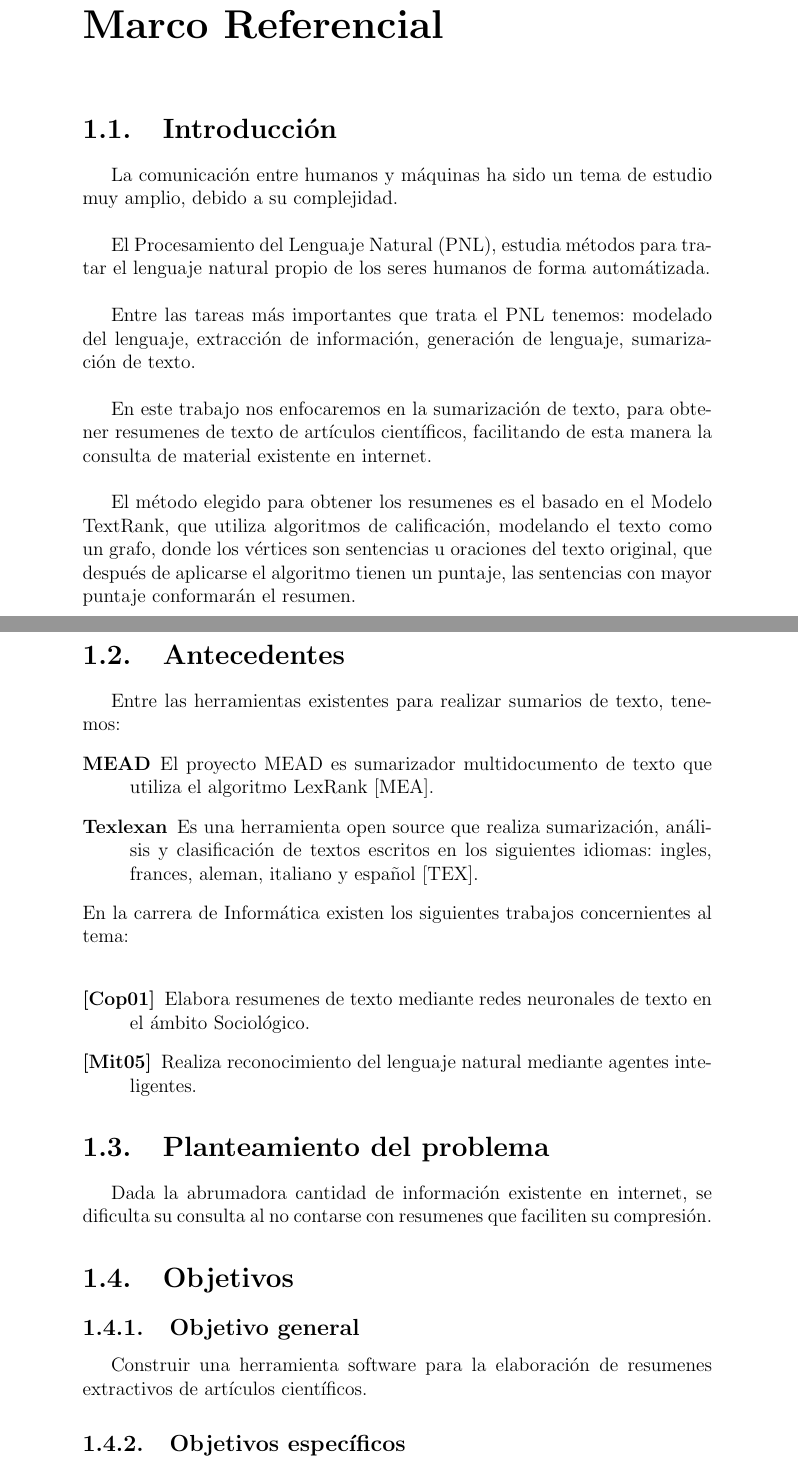
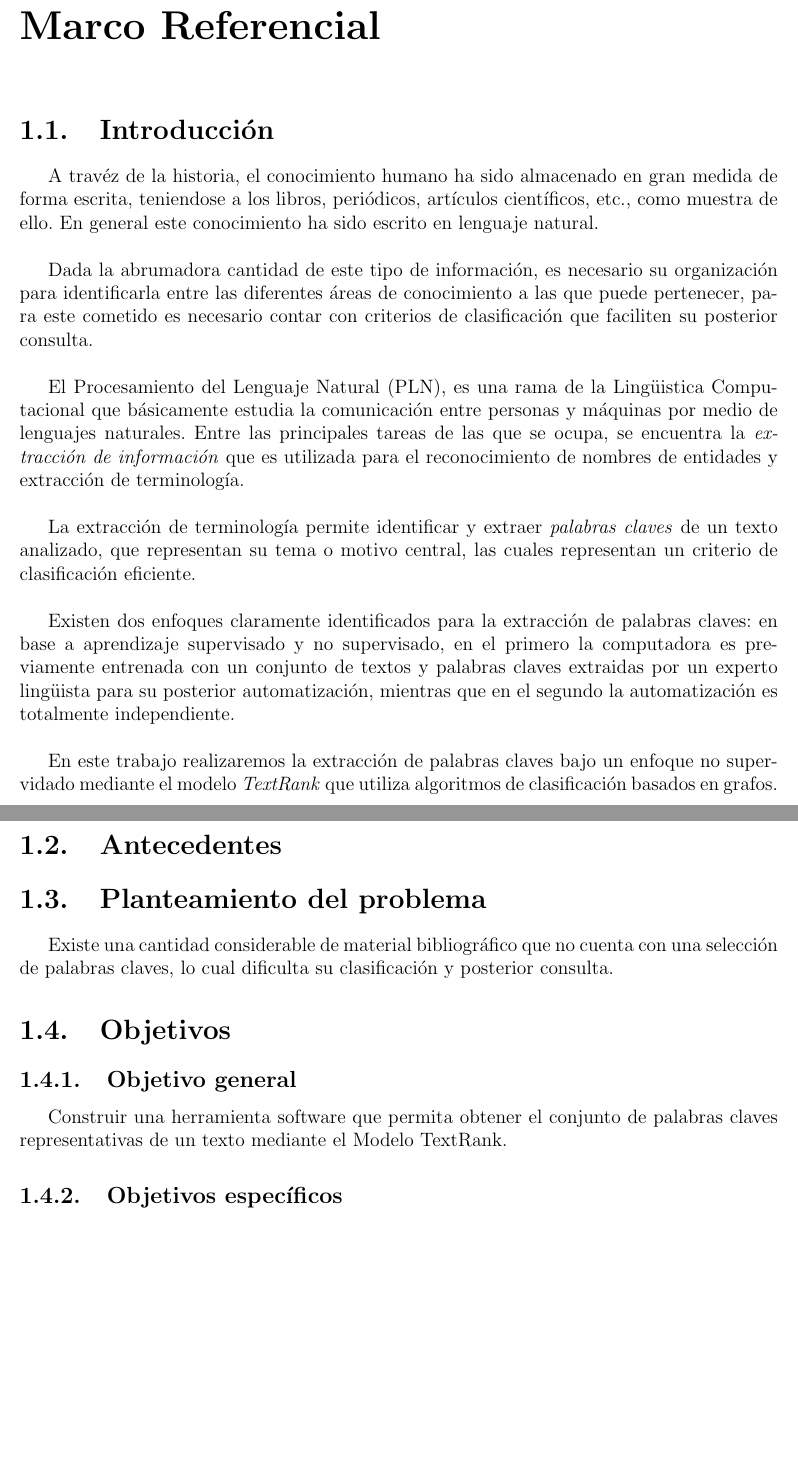
Before and after one commit to arnoldpaye/tesisDoc, a LaTeX thesis (tesis.tex, which reads capitulos/marcoReferencial.tex, preambulo.tex): two parts of pages 3 and 4 of 11 before the commit and two parts of pages 3 and 4 of 9 after it, joined at a grey line, cut so that both start at the same text, the shorter picture padded with empty space. Compiled offline with pdfLaTeX.

Commit message:
Sumarizacion -> Extraccion de palabras claves.

```diff
--- a/capitulos/marcoReferencial.tex
+++ b/capitulos/marcoReferencial.tex
@@ -1,51 +1,48 @@
 \chapter{Marco Referencial}
 \section{Introducci\'on}
-La comunicaci\'on entre humanos y m\'aquinas ha sido un tema de estudio muy amplio,
-debido a su complejidad. \\
+A trav\'ez de la historia, el conocimiento humano ha sido almacenado en gran medida
+de forma escrita, teniendose a los libros, peri\'odicos, art\'iculos cient\'ificos,
+etc., como muestra de ello. En general este conocimiento ha sido escrito en lenguaje
+natural. \\
 
-El Procesamiento del Lenguaje Natural (PNL), estudia m\'etodos para tratar
-el lenguaje natural propio de los seres humanos de forma autom\'atizada. \\
+Dada la abrumadora cantidad de este tipo de informaci\'on, es necesario su organizaci\'on
+para identificarla entre las diferentes \'areas de conocimiento a las que puede
+pertenecer, para este cometido es necesario contar con criterios de clasificaci\'on
+que faciliten su posterior consulta. \\
 
-Entre las tareas m\'as importantes que trata el PNL tenemos: modelado del lenguaje,
-extracci\'on de informaci\'on, generaci\'on de lenguaje, sumarizaci\'on de texto. \\
+El Procesamiento del Lenguaje Natural (PLN), es una rama de la Ling\"uistica
+Computacional que b\'asicamente estudia la comunicaci\'on entre personas y
+m\'aquinas por medio de lenguajes naturales. Entre las principales tareas de las que
+se ocupa, se encuentra la \emph{extracci\'on de informaci\'on} que es utilizada
+para el reconocimiento de nombres de entidades y extracci\'on de terminolog\'ia. \\
 
-En este trabajo nos enfocaremos en la sumarizaci\'on de texto, para obtener resumenes
-de texto de art\'iculos cient\'ificos, facilitando de esta manera la consulta de
-material existente en internet. \\
+La extracci\'on de terminolog\'ia permite identificar y extraer \emph{palabras claves}
+de un texto analizado, que representan su tema o motivo central, las cuales representan
+un criterio de clasificaci\'on eficiente.\\
 
-El m\'etodo elegido para obtener los resumenes es el basado en el Modelo TextRank,
-que utiliza algoritmos de calificaci\'on, modelando el texto como un grafo, donde
-los v\'ertices son sentencias u oraciones del texto original, que despu\'es de
-aplicarse el algoritmo tienen un puntaje, las sentencias con mayor puntaje
-conformar\'an el resumen.
+Existen dos enfoques claramente identificados para la extracci\'on de palabras claves:
+en base a aprendizaje supervisado y no supervisado, en el primero la computadora es
+previamente entrenada con un conjunto de textos y palabras claves extraidas por
+un experto ling\"uista para su posterior automatizaci\'on, mientras que en el segundo
+la automatizaci\'on es totalmente independiente.\\
+
+En este trabajo realizaremos la extracci\'on de palabras claves bajo un enfoque no
+supervidado mediante el modelo \emph{TextRank} que utiliza algoritmos de clasificaci\'on
+basados en grafos.\\
 
 \section{Antecedentes}
-Entre las herramientas existentes para realizar sumarios de texto, tenemos:
-\begin{description}
-	\item[MEAD] El proyecto MEAD es sumarizador multidocumento de texto que utiliza
-	el algoritmo LexRank \cite{MEAD}.
-	\item[Texlexan] Es una herramienta open source que realiza sumarizaci\'on,
-	an\'alisis y clasificaci\'on de textos escritos en los siguientes idiomas: ingles,
-	frances, aleman, italiano y espa\~nol \cite{TEXLEXAN}.
-\end{description}
-En la carrera de Inform\'atica existen los siguientes trabajos concernientes al tema:\\
-\begin{description}
-	\item[\cite{EZ01}] Elabora resumenes de texto mediante redes neuronales de texto en el
-	\'ambito Sociol\'ogico.
-	\item[\cite{HM05}] Realiza reconocimiento del lenguaje natural mediante agentes
-	inteligentes.
-\end{description}
 
 % TODO: Describir herramientas existentes
 
 \section{Planteamiento del problema}
-Dada la abrumadora cantidad de informaci\'on existente en internet, se dificulta su
-consulta al no contarse con resumenes que faciliten su compresi\'on.
+Existe una cantidad considerable de material bibliogr\'afico que no cuenta con una
+selecci\'on de palabras claves, lo cual dificulta su clasificaci\'on y posterior
+consulta.
 
 \section{Objetivos}
 
 \subsection{Objetivo general}
-Construir una herramienta software para la elaboraci\'on de resumenes extractivos
-de art\'iculos cient\'ificos.
+Construir una herramienta software que permita obtener el conjunto de palabras claves
+representativas de un texto mediante el Modelo TextRank.
 
 \subsection{Objetivos espec\'ificos}
--- a/preambulo.tex
+++ b/preambulo.tex
@@ -1,4 +1,5 @@
 \usepackage[spanish, es-lcroman]{babel}
+\usepackage[margin=1in]{geometry}
 \usepackage[latin1]{inputenc}
 \usepackage{graphicx}
 \usepackage{url}
```
Also changed, not shown: capitulos/marcoTeorico.tex (+13 -0 lines), caratula.tex (+1 -1 lines), capitulos/marcoReferencial.tex (10 more changed lines), 1 other file.
